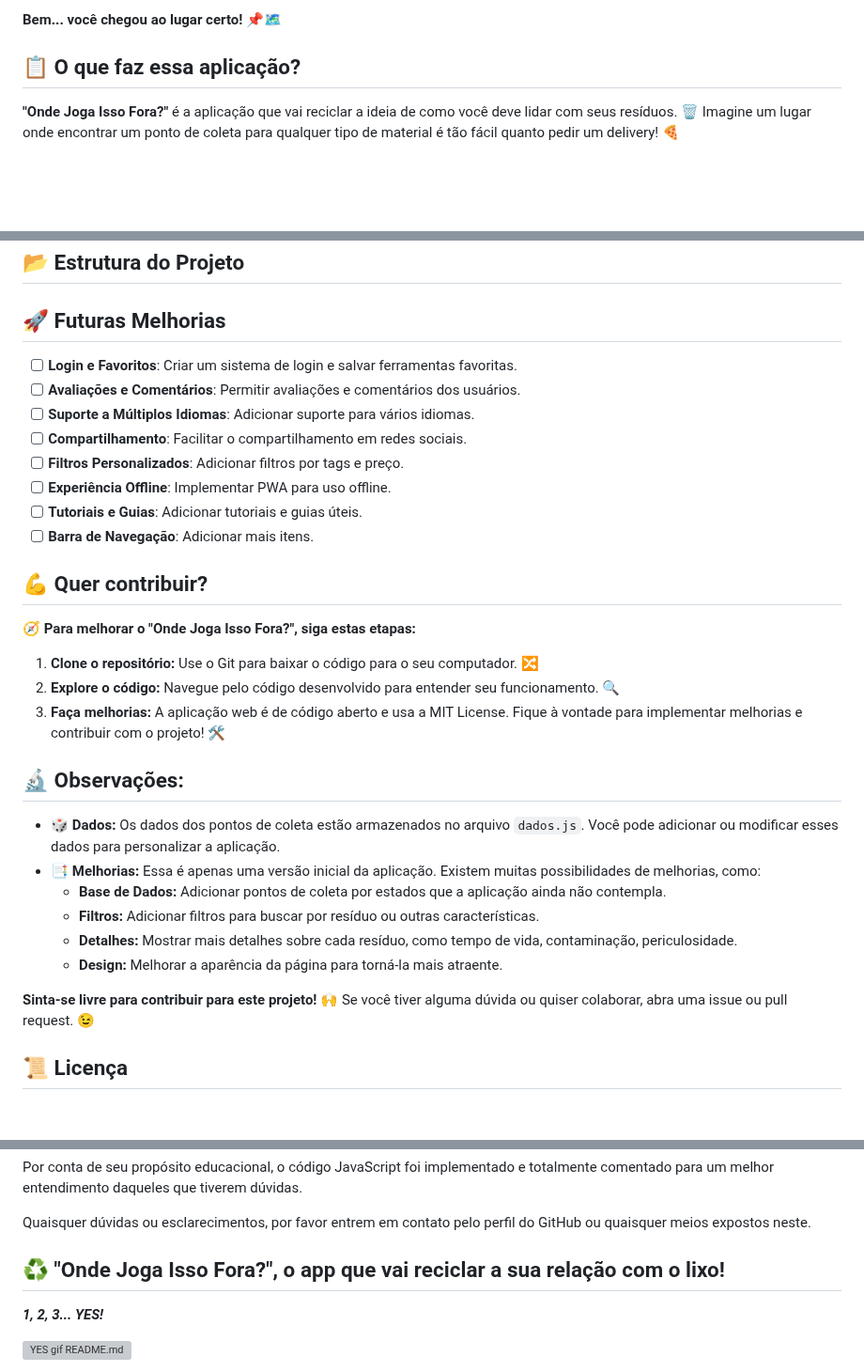
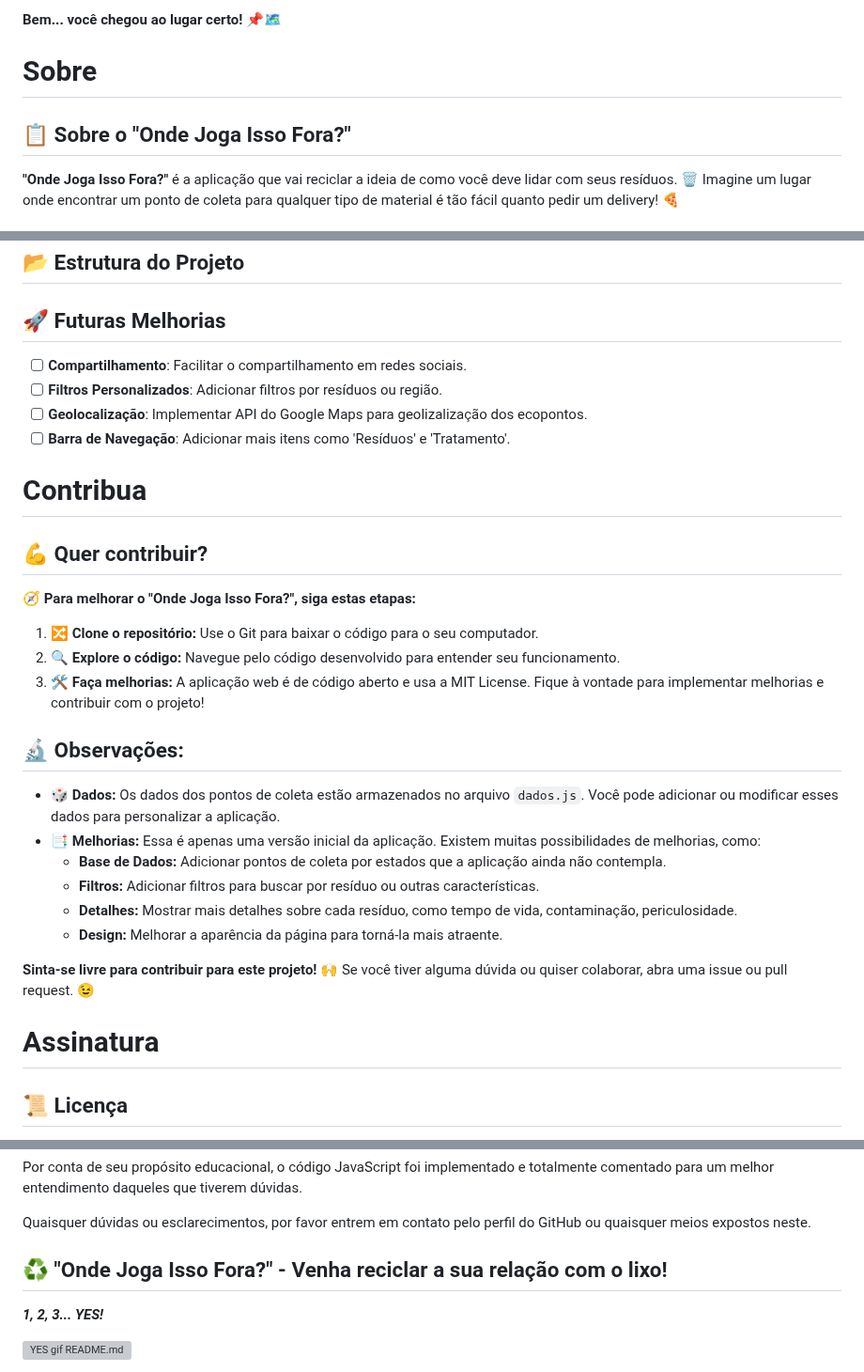
Before and after one commit to wellingtonmnf/onde_joga_isso_fora, a Markdown page: README.md, 3 parts joined by grey strips. Shown at 94% size. GitHub-like rendering; blank space fills up the shorter version; grey boxes are pictures that could not be loaded.

Commit message:
Atualização README.md

```diff
--- a/README.md
+++ b/README.md
@@ -12,7 +12,9 @@ Se você já se fez alguma dessas perguntas:
 
 **Bem... você chegou ao lugar certo!** 📌🗺️
 
-## 📋 O que faz essa aplicação?
+# Sobre
+
+## 📋 Sobre o "Onde Joga Isso Fora?"
 
 **"Onde Joga Isso Fora?"** é a aplicação que vai reciclar a ideia de como você deve lidar com seus resíduos. 🗑️  Imagine um lugar onde encontrar um ponto de coleta para qualquer tipo de material é tão fácil quanto pedir um delivery! 🍕
 
@@ -60,22 +64,21 @@ Se você já se fez alguma dessas perguntas:
 
 
 ## 🚀 Futuras Melhorias
-- [ ] **Login e Favoritos**: Criar um sistema de login e salvar ferramentas favoritas.
-- [ ] **Avaliações e Comentários**: Permitir avaliações e comentários dos usuários.
-- [ ] **Suporte a Múltiplos Idiomas**: Adicionar suporte para vários idiomas.
+
 - [ ] **Compartilhamento**: Facilitar o compartilhamento em redes sociais.
-- [ ] **Filtros Personalizados**: Adicionar filtros por tags e preço.
-- [ ] **Experiência Offline**: Implementar PWA para uso offline.
-- [ ] **Tutoriais e Guias**: Adicionar tutoriais e guias úteis.
-- [ ] **Barra de Navegação**: Adicionar mais itens.
+- [ ] **Filtros Personalizados**: Adicionar filtros por resíduos ou região.
+- [ ] **Geolocalização**: Implementar API do Google Maps para geolizalização dos ecopontos.
+- [ ] **Barra de Navegação**: Adicionar mais itens como 'Resíduos' e 'Tratamento'.
+
+# Contribua
 
 ## 💪 Quer contribuir?
 
 **🧭 Para melhorar o "Onde Joga Isso Fora?", siga estas etapas:**
 
-1. **Clone o repositório:** Use o Git para baixar o código para o seu computador. 🔀
-2. **Explore o código:** Navegue pelo código desenvolvido para entender seu funcionamento. 🔍
-3. **Faça melhorias:** A aplicação web é de código aberto e usa a MIT License. Fique à vontade para implementar melhorias e contribuir com o projeto! 🛠️
+1. **🔀 Clone o repositório:** Use o Git para baixar o código para o seu computador.
+2. **🔍 Explore o código:** Navegue pelo código desenvolvido para entender seu funcionamento.
+3. **🛠️ Faça melhorias:** A aplicação web é de código aberto e usa a MIT License. Fique à vontade para implementar melhorias e contribuir com o projeto!
 
 ## 🔬 Observações:
 
@@ -87,6 +90,8 @@ Se você já se fez alguma dessas perguntas:
     * **Design:** Melhorar a aparência da página para torná-la mais atraente.
 
 **Sinta-se livre para contribuir para este projeto!** 🙌 Se você tiver alguma dúvida ou quiser colaborar, abra uma issue ou pull request. 😉
+
+# Assinatura
 
 ## 📜 Licença
 
@@ -107,7 +112,7 @@ Por conta de seu propósito educacional, o código JavaScript foi implementado e
 
 Quaisquer dúvidas ou esclarecimentos, por favor entrem em contato pelo perfil do GitHub ou quaisquer meios expostos neste.
 
-## ♻️ "Onde Joga Isso Fora?", o app que vai reciclar a sua relação com o lixo!
+## ♻️ "Onde Joga Isso Fora?" - Venha reciclar a sua relação com o lixo!
 
 ***1, 2, 3... YES!***
 
```
Also changed, not shown: other parts of README.md (+2 -0 lines).
